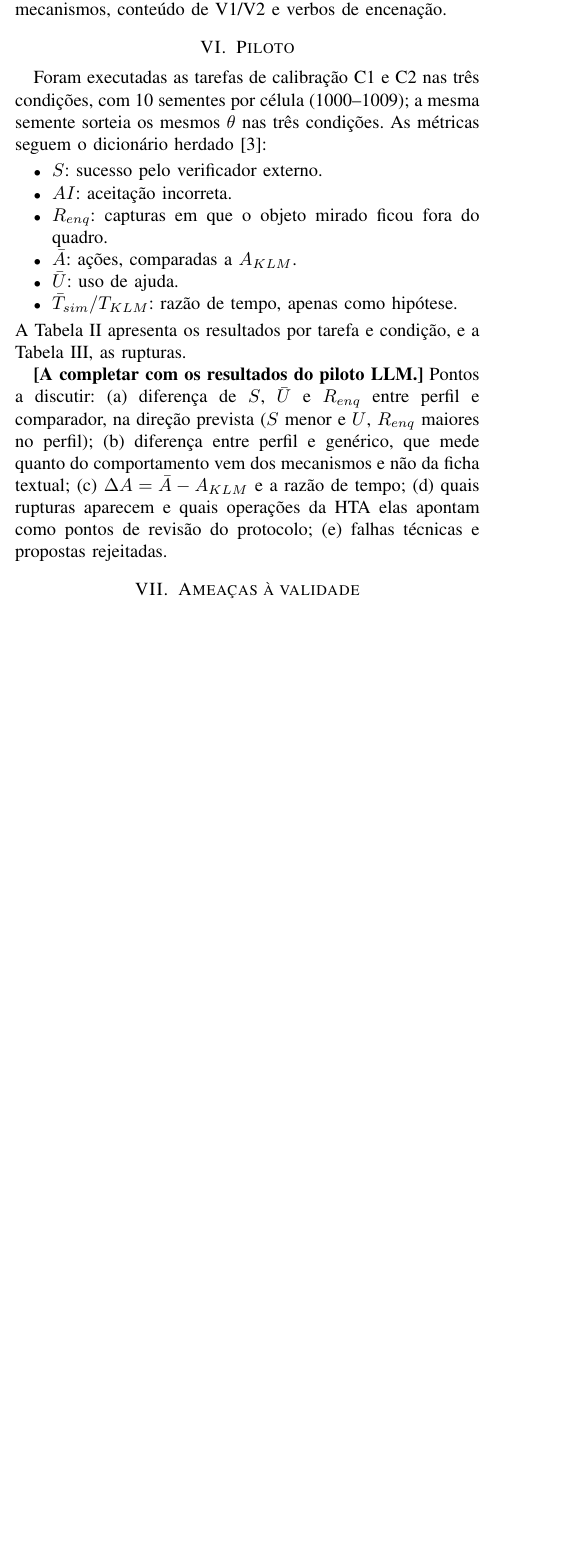
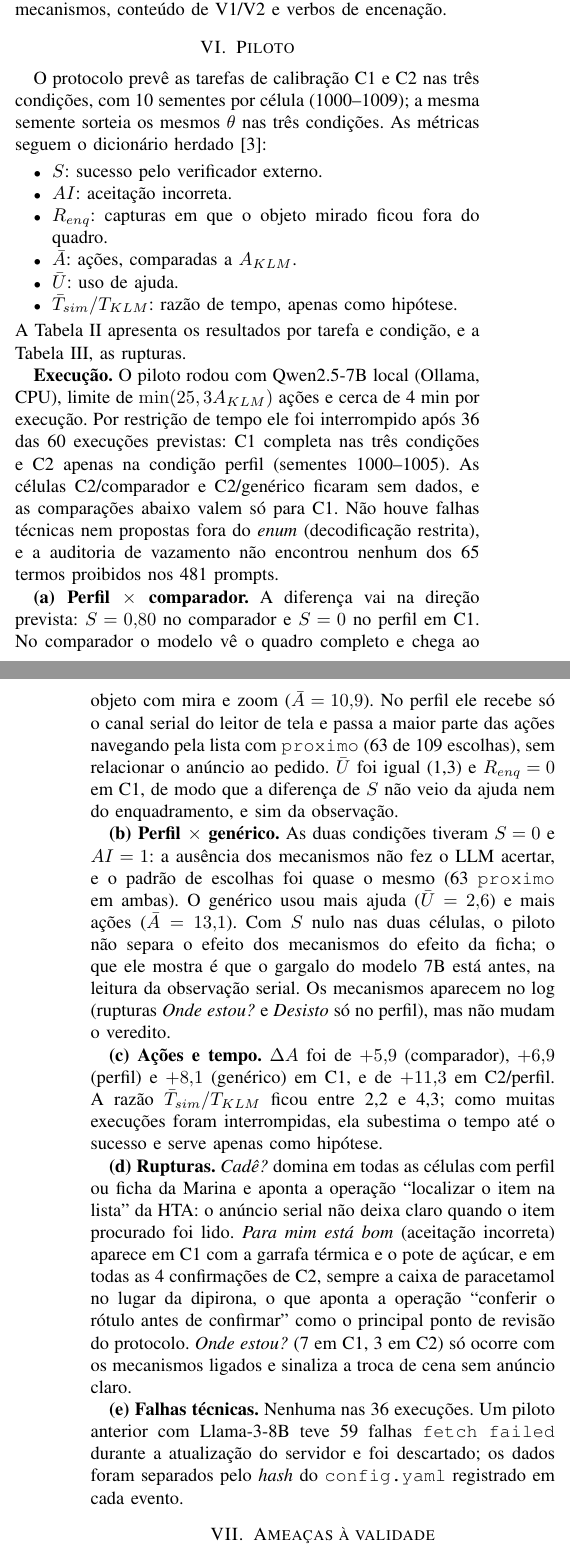
Before and after one commit to frankleitelemoscosta/implementa-o-ihc, a LaTeX paper (artigo/main.tex): part of one column of page 2 of 5 before the commit and two parts of the columns of pages 2 and 3 of 5 after it, the two joined at a grey line, cut so that both start at the same text, the shorter picture padded with empty space. Compiled offline with pdfLaTeX.

Commit message:
Resultados do piloto (36 execuções, qwen2.5:7b) no artigo e pacote de entrega
Co-Authored-By: Claude Opus 5.5 <noreply@anthropic.com>

```diff
--- a/artigo/main.tex
+++ b/artigo/main.tex
@@ -114,7 +114,7 @@ As rupturas de comunicabilidade~\cite{desouza} são detectadas por regras sobre
 A auditoria de fronteira (\texttt{npm run check-leak}) varre todos os prompts em busca de 65 termos proibidos: ids, critério, nomes da HTA/CTT/GOMS/KLM, nomes e parâmetros dos mecanismos, conteúdo de V1/V2 e verbos de encenação.
 
 \section{Piloto}
-Foram executadas as tarefas de calibração C1 e C2 nas três condições, com 10 sementes por célula (1000--1009); a mesma semente sorteia os mesmos $\theta$ nas três condições. As métricas seguem o dicionário herdado~\cite{alinhamento}:
+O protocolo prevê as tarefas de calibração C1 e C2 nas três condições, com 10 sementes por célula (1000--1009); a mesma semente sorteia os mesmos $\theta$ nas três condições. As métricas seguem o dicionário herdado~\cite{alinhamento}:
 \begin{itemize}
 \item $S$: sucesso pelo verificador externo.
 \item $AI$: aceitação incorreta.
@@ -139,8 +139,17 @@ A Tabela~\ref{tab:piloto} apresenta os resultados por tarefa e condição, e a T
 \input{tables/pilot_mac.tex}
 \end{table}
 
-% >>> PREENCHER APÓS O PILOTO COM O LLM (números das Tabelas II e III):
-\textbf{[A completar com os resultados do piloto LLM.]} Pontos a discutir: (a) diferença de $S$, $\bar U$ e $R_{enq}$ entre perfil e comparador, na direção prevista ($S$ menor e $U$, $R_{enq}$ maiores no perfil); (b) diferença entre perfil e genérico, que mede quanto do comportamento vem dos mecanismos e não da ficha textual; (c) $\Delta A=\bar A-A_{KLM}$ e a razão de tempo; (d) quais rupturas aparecem e quais operações da HTA elas apontam como pontos de revisão do protocolo; (e) falhas técnicas e propostas rejeitadas.
+\textbf{Execução.} O piloto rodou com Qwen2.5-7B local (Ollama, CPU), limite de $\min(25, 3A_{KLM})$ ações e cerca de 4~min por execução. Por restrição de tempo ele foi interrompido após 36 das 60 execuções previstas: C1 completa nas três condições e C2 apenas na condição perfil (sementes 1000--1005). As células C2/comparador e C2/genérico ficaram sem dados, e as comparações abaixo valem só para C1. Não houve falhas técnicas nem propostas fora do \emph{enum} (decodificação restrita), e a auditoria de vazamento não encontrou nenhum dos 65 termos proibidos nos 481 prompts.
+
+\textbf{(a) Perfil $\times$ comparador.} A diferença vai na direção prevista: $S=0{,}80$ no comparador e $S=0$ no perfil em C1. No comparador o modelo vê o quadro completo e chega ao objeto com mira e zoom ($\bar A=10{,}9$). No perfil ele recebe só o canal serial do leitor de tela e passa a maior parte das ações navegando pela lista com \texttt{proximo} (63 de 109 escolhas), sem relacionar o anúncio ao pedido. $\bar U$ foi igual (1{,}3) e $R_{enq}=0$ em C1, de modo que a diferença de $S$ não veio da ajuda nem do enquadramento, e sim da observação.
+
+\textbf{(b) Perfil $\times$ genérico.} As duas condições tiveram $S=0$ e $AI=1$: a ausência dos mecanismos não fez o LLM acertar, e o padrão de escolhas foi quase o mesmo (63 \texttt{proximo} em ambas). O genérico usou mais ajuda ($\bar U=2{,}6$) e mais ações ($\bar A=13{,}1$). Com $S$ nulo nas duas células, o piloto não separa o efeito dos mecanismos do efeito da ficha; o que ele mostra é que o gargalo do modelo 7B está antes, na leitura da observação serial. Os mecanismos aparecem no log (rupturas \emph{Onde estou?} e \emph{Desisto} só no perfil), mas não mudam o veredito.
+
+\textbf{(c) Ações e tempo.} $\Delta A$ foi de $+5{,}9$ (comparador), $+6{,}9$ (perfil) e $+8{,}1$ (genérico) em C1, e de $+11{,}3$ em C2/perfil. A razão $\bar T_{sim}/T_{KLM}$ ficou entre 2{,}2 e 4{,}3; como muitas execuções foram interrompidas, ela subestima o tempo até o sucesso e serve apenas como hipótese.
+
+\textbf{(d) Rupturas.} \emph{Cadê?} domina em todas as células com perfil ou ficha da Marina e aponta a operação ``localizar o item na lista'' da HTA: o anúncio serial não deixa claro quando o item procurado foi lido. \emph{Para mim está bom} (aceitação incorreta) aparece em C1 com a garrafa térmica e o pote de açúcar, e em todas as 4 confirmações de C2, sempre a caixa de paracetamol no lugar da dipirona, o que aponta a operação ``conferir o rótulo antes de confirmar'' como o principal ponto de revisão do protocolo. \emph{Onde estou?} (7 em C1, 3 em C2) só ocorre com os mecanismos ligados e sinaliza a troca de cena sem anúncio claro.
+
+\textbf{(e) Falhas técnicas.} Nenhuma nas 36 execuções. Um piloto anterior com Llama-3-8B teve 59 falhas \texttt{fetch failed} durante a atualização do servidor e foi descartado; os dados foram separados pelo \emph{hash} do \texttt{config.yaml} registrado em cada evento.
 
 \section{Ameaças à validade}
 \textbf{Vazamentos residuais.} A propriocepção da mira e o histórico de 4 passos são escolhas de paridade discutíveis. A ficha diz que Marina é cega, o que pode induzir o LLM a ``encenar'' além dos mecanismos; a condição genérica mede esse efeito, mas não o elimina.
```
Also changed, not shown: artigo/tables/pilot_mac.tex (+4 -1 lines), artigo/tables/pilot_summary.tex (+4 -1 lines), artigo/main.pdf (added), entrega/UXAgent-P3-artigo-com-anexo-E1.pdf (added), artigo/main.tex (4 more changed lines), 1 other file.
